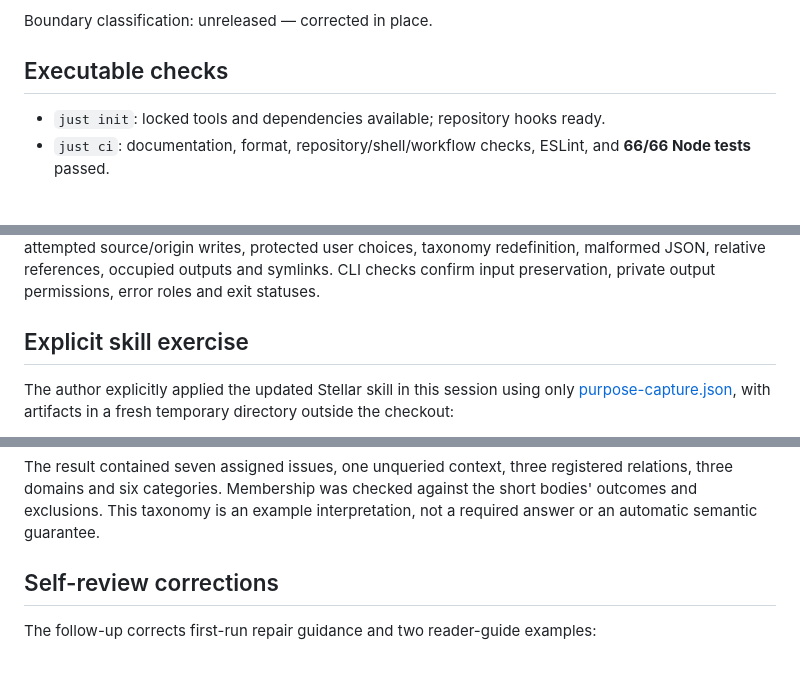
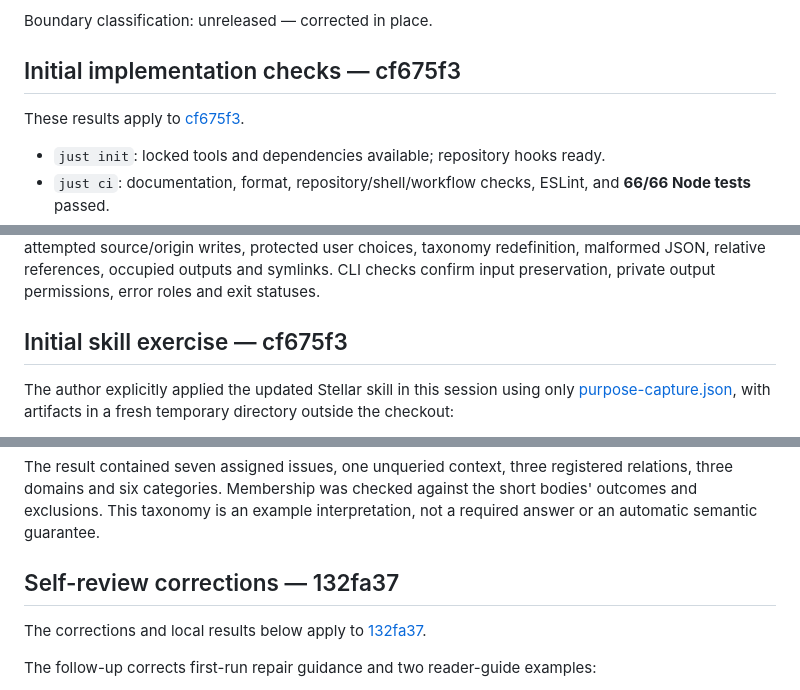
Before and after one commit to weirdry/stellar, a Markdown page: docs/validation/2026-09-17-initial-classification.md, 3 parts joined by grey strips. GitHub-like rendering; blank space fills up the shorter version.

```diff
--- a/docs/validation/2026-09-17-initial-classification.md
+++ b/docs/validation/2026-09-17-initial-classification.md
@@ -10,7 +10,9 @@ No viewer, source schema, dependency lock or saved-state version was changed.
 
 Boundary classification: unreleased — corrected in place.
 
-## Executable checks
+## Initial implementation checks — cf675f3
+
+These results apply to [cf675f3](https://github.com/weirdry/stellar/commit/cf675f302bc4befd8df8ac4ff1715cc302c784ce).
 
 - `just init`: locked tools and dependencies available; repository hooks ready.
 - `just ci`: documentation, format, repository/shell/workflow checks, ESLint,
@@ -32,7 +34,7 @@ source/origin writes, protected user choices, taxonomy redefinition, malformed
 JSON, relative references, occupied outputs and symlinks. CLI checks confirm
 input preservation, private output permissions, error roles and exit statuses.
 
-## Explicit skill exercise
+## Initial skill exercise — cf675f3
 
 The author explicitly applied the updated Stellar skill in this session using
 only [purpose-capture.json](../../examples/purpose-capture.json), with artifacts
@@ -56,7 +58,10 @@ registered relations, three domains and six categories. Membership was checked
 against the short bodies' outcomes and exclusions. This taxonomy is an example
 interpretation, not a required answer or an automatic semantic guarantee.
 
-## Self-review corrections
+## Self-review corrections — 132fa37
+
+The corrections and local results below apply to
+[132fa37](https://github.com/weirdry/stellar/commit/132fa375bd4189d88bc836f10572458c445a131e).
 
 The follow-up corrects first-run repair guidance and two reader-guide examples:
 
```
Also changed, not shown: references/runs.md (+15 -4 lines).
